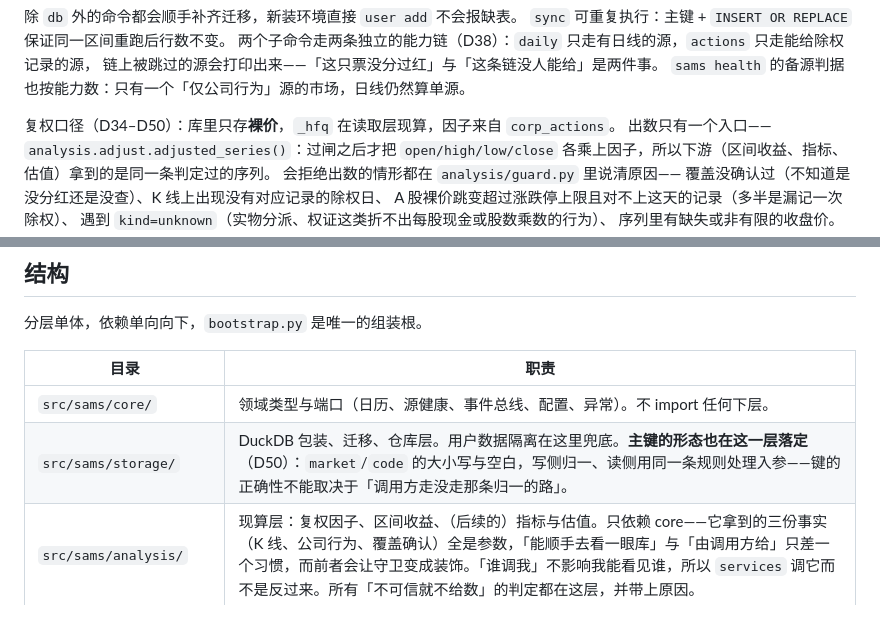
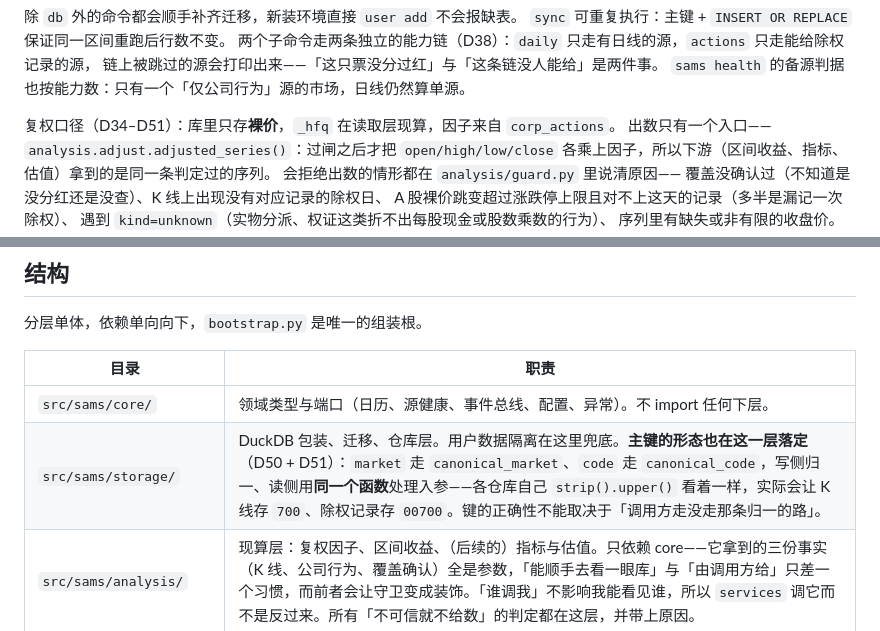
Before and after one commit to zhangliwen2014/stock-analysis-monitoring-system, a Markdown page: README.md, 2 parts joined by grey strips. GitHub-like rendering.

Commit message:
docs(spec): 记 D51 与第六轮发现，决策范围扩到 D34–D51
- 决策表补 D51（同一条归一规则只能有一个名字），并回写 D50 的修订说明。
- §5.5 的归一那段改成 code 一律 canonical_code、回显即归一、反向区间在读库前拒。
- M2 状态补第六轮一段（1028 passed / 8 deselected）；U12 行尾补 D51。
- 计划补 A-7 第六轮：五条症状/处置（含我自己回显那一条）+ 真网络复验；
  第五轮 row 2/3 点的不存在名字改成 grep/--help 当场能验的。

```diff
--- a/README.md
+++ b/README.md
@@ -58,7 +58,7 @@ uv run sams analysis return --market A --code 601088 --start 2024-07-05 --end 20
 链上被跳过的源会打印出来——「这只票没分过红」与「这条链没人能给」是两件事。
 `sams health` 的备源判据也按能力数：只有一个「仅公司行为」源的市场，日线仍然算单源。
 
-复权口径（D34–D50）：库里只存**裸价**，`_hfq` 在读取层现算，因子来自 `corp_actions`。
+复权口径（D34–D51）：库里只存**裸价**，`_hfq` 在读取层现算，因子来自 `corp_actions`。
 出数只有一个入口——`analysis.adjust.adjusted_series()`：过闸之后才把 `open/high/low/close`
 各乘上因子，所以下游（区间收益、指标、估值）拿到的是同一条判定过的序列。
 会拒绝出数的情形都在 `analysis/guard.py` 里说清原因——
@@ -83,7 +83,7 @@ D34 的因子法把每股现金按**除权参考价**折成股数，也就是按
 | 目录 | 职责 |
 |---|---|
 | `src/sams/core/` | 领域类型与端口（日历、源健康、事件总线、配置、异常）。不 import 任何下层。 |
-| `src/sams/storage/` | DuckDB 包装、迁移、仓库层。用户数据隔离在这里兜底。**主键的形态也在这一层落定**（D50）：`market`/`code` 的大小写与空白，写侧归一、读侧用同一条规则处理入参——键的正确性不能取决于「调用方走没走那条归一的路」。 |
+| `src/sams/storage/` | DuckDB 包装、迁移、仓库层。用户数据隔离在这里兜底。**主键的形态也在这一层落定**（D50 + D51）：`market` 走 `canonical_market`、`code` 走 `canonical_code`，写侧归一、读侧用**同一个函数**处理入参——各仓库自己 `strip().upper()` 看着一样，实际会让 K 线存 `700`、除权记录存 `00700`。键的正确性不能取决于「调用方走没走那条归一的路」。 |
 | `src/sams/analysis/` | 现算层：复权因子、区间收益、（后续的）指标与估值。只依赖 core——它拿到的三份事实（K 线、公司行为、覆盖确认）全是参数，「能顺手去看一眼库」与「由调用方给」只差一个习惯，而前者会让守卫变成装饰。「谁调我」不影响我能看见谁，所以 `services` 调它而不是反过来。所有「不可信就不给数」的判定都在这层，并带上原因。 |
 | `src/sams/datasource/` | 「外部接口 → 标准列集」规范化，按市场路由与降级、限速。 |
 | `src/sams/services/` | 用例编排（注册、同步、日历、健康、复权读数）。`services/analysis.py` 是守卫唯一的读用例：市场名与代码在入口归一（`a` 与 `A`、`sh601088` 与 `601088` 在库里是同一个键；这是第二重，第一重在仓库层，D50），取三份事实（K 线、`until=today` 的公司行为、覆盖确认）交给 `analysis`，判定一条都不在这里写——人类出口是 `sams analysis return`。 |
```
Also changed, not shown: 2 other files.
